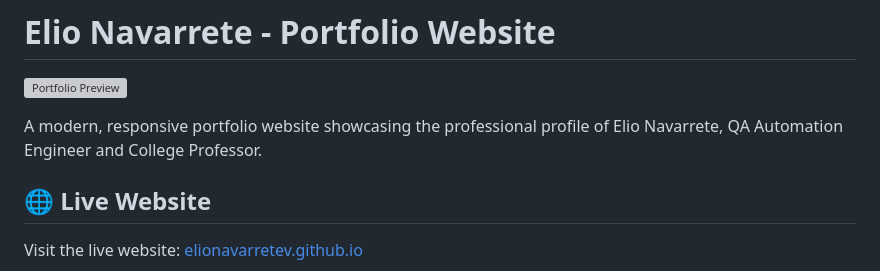
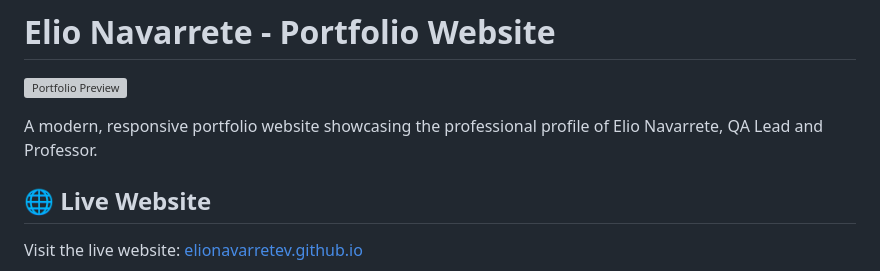
Before and after one commit to elionavarretev/elionavarretev.github.io, a Markdown page: README.md, the part around the change. GitHub-like rendering; grey boxes are pictures that could not be loaded.

Commit message:
Actualizar descripción corta en README

```diff
--- a/README.md
+++ b/README.md
@@ -2,7 +2,7 @@
 
 ![Portfolio Preview](assets/img/about/about-ElioNavarrete.jpg)
 
-A modern, responsive portfolio website showcasing the professional profile of Elio Navarrete, QA Automation Engineer and College Professor.
+A modern, responsive portfolio website showcasing the professional profile of Elio Navarrete, QA Lead and Professor.
 
 ## 🌐 Live Website
 
```
